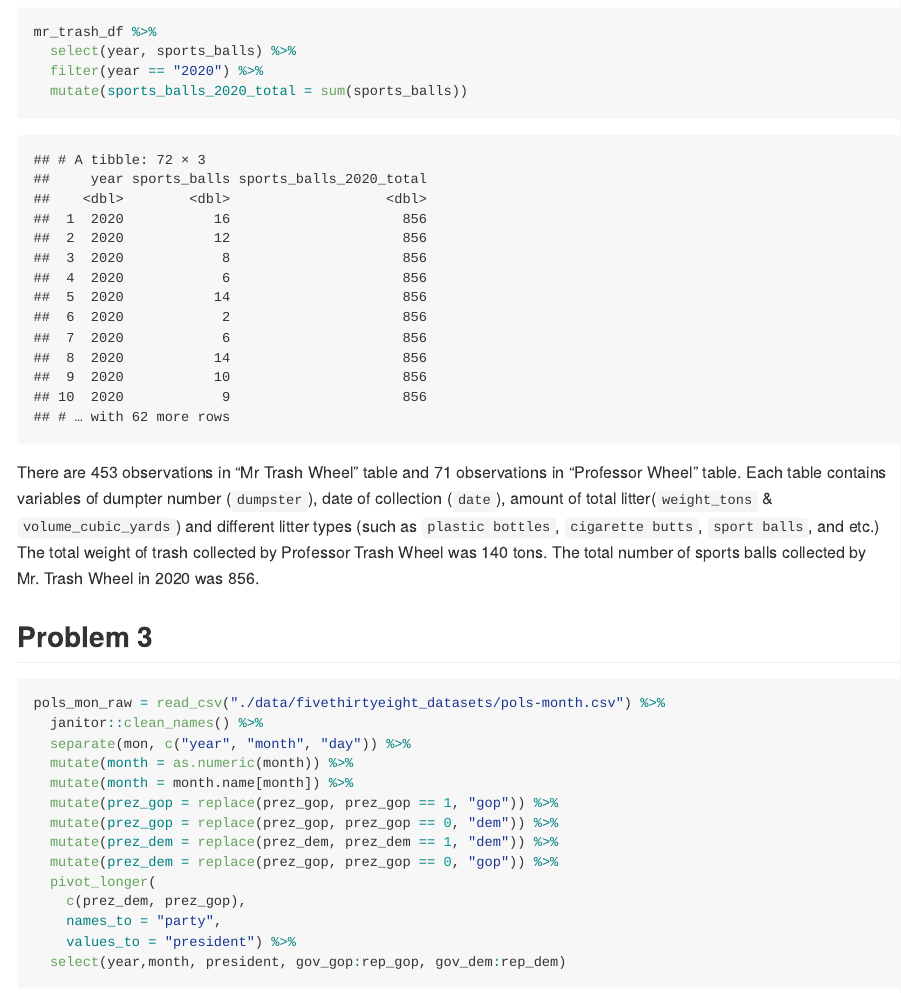
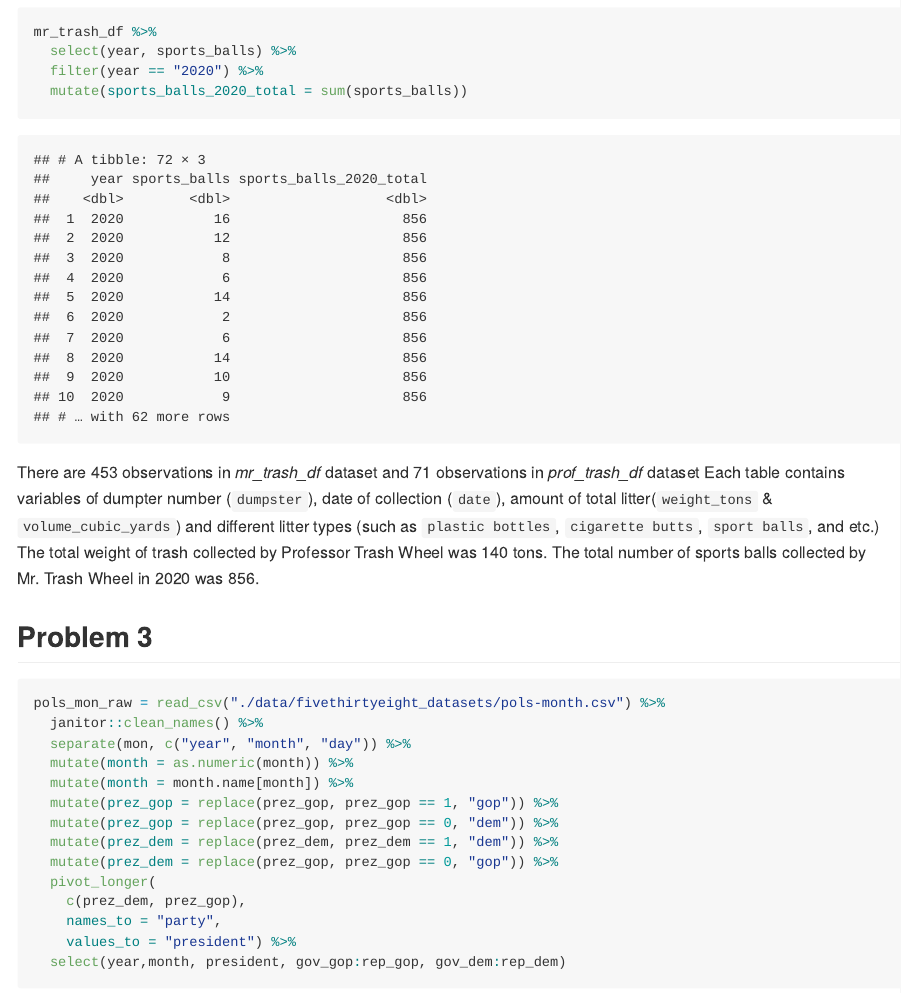
Before and after one commit to zc2691/-p8105_hw2_zc2691, an R Markdown document (p8105_hw2_zc2691.Rmd): the page in a window 1100 px wide, from 7280 px down. The pictures show the output file p8105_hw2_zc2691.md that the author committed with the source, drawn offline in the style of GitHub.

Commit message:
Updated version

````diff
--- a/p8105_hw2_zc2691.Rmd
+++ b/p8105_hw2_zc2691.Rmd
@@ -106,7 +106,7 @@ mr_trash_df %>%
   mutate(sports_balls_2020_total = sum(sports_balls))
 ```
 
-There are 453 observations in "Mr Trash Wheel" table and 71 observations in "Professor Wheel" table. Each table contains variables of dumpter number (`dumpster`), date of collection (`date`), amount of total litter(`weight_tons` & `volume_cubic_yards`) and different litter types (such as `plastic bottles`, `cigarette butts`, `sport balls`, and etc.) The total weight of trash collected by Professor Trash Wheel was 140 tons. The total number of sports balls collected by Mr. Trash Wheel in 2020 was 856.
+There are 453 observations in *mr_trash_df* dataset and 71 observations in *prof_trash_df* dataset Each table contains variables of dumpter number (`dumpster`), date of collection (`date`), amount of total litter(`weight_tons` & `volume_cubic_yards`) and different litter types (such as `plastic bottles`, `cigarette butts`, `sport balls`, and etc.) The total weight of trash collected by Professor Trash Wheel was 140 tons. The total number of sports balls collected by Mr. Trash Wheel in 2020 was 856.
 
 ## Problem 3
 ```{r}
````
Also changed, not shown: p8105_hw2_zc2691.md.
